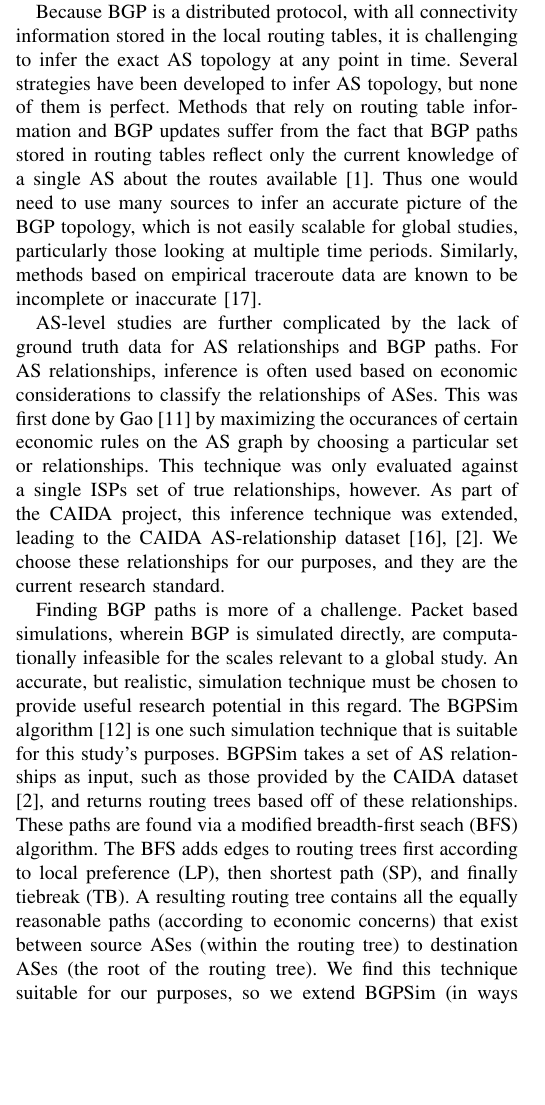
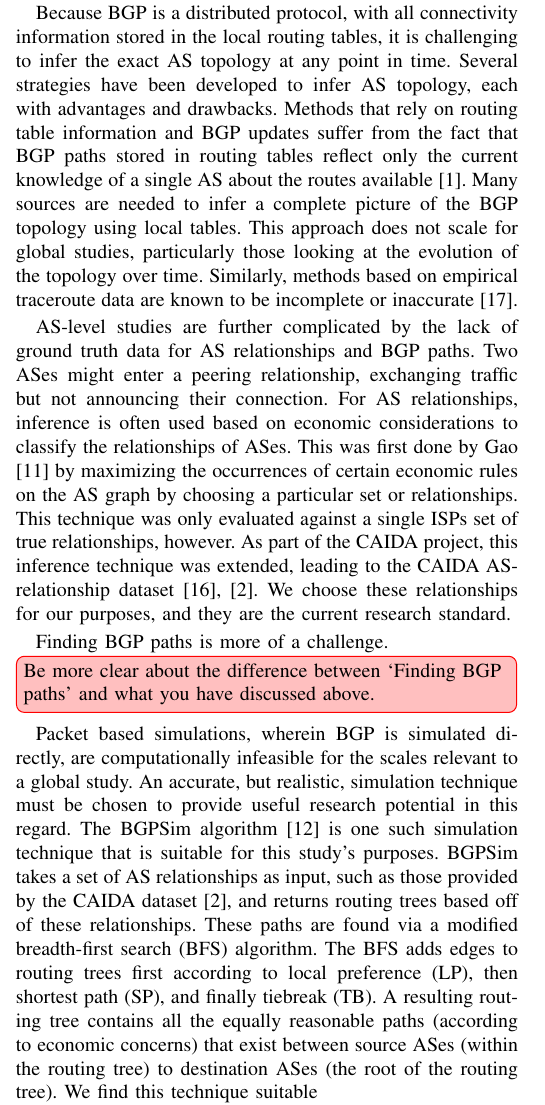
Before and after one commit to KirtusLeyba/BGPSimPy, a LaTeX paper (Paper/paper.tex, which reads Paper/background.tex): part of one column of page 2 of 9, cut so that both start at the same text, the shorter picture padded with empty space. Compiled offline with pdfLaTeX; a missing font is replaced by an installed copy or a similar font; a LaTeX package or settings file that is missing is left out.

Commit message:
Updates to background

```diff
--- a/Paper/background.tex
+++ b/Paper/background.tex
@@ -1,25 +1,36 @@
 \section{Background}
 
-The AS-layer is the highest level of organization of the Internet, with each individual AS represents a separately administered network, for example, a large ISP, a university network, or a government entity. The Border Gateway Protocol (BGP) is used to route traffic among ASes \cite{bgp}.  AS-level routes are known as \emph{paths} and are specified by routing tables stored locally in each AS. These tables express known connections to other ASes and local preferences for how data are routed, e.g., if there are multiple paths to a single destination, an AS may prefer the path that costs the least.
+The AS-layer is the highest level of organization of the Internet, with each
+individual AS represents a separately administered network, for example, a
+large ISP, a university network, or a government entity. The Border Gateway
+Protocol (BGP) is used to route traffic among ASes \cite{bgp}.  AS-level routes
+are known as \emph{paths} and are specified by routing tables stored locally in
+each AS. These tables express known connections to other ASes and local
+preferences for how data are routed, e.g., if there are multiple paths to a
+single destination, an AS may prefer the path that costs the least.
 
 Because BGP is a distributed protocol, with all connectivity
 information stored in the local routing tables, it is challenging to
-infer the exact AS topology at any point in time.  Several strategies have been developed to infer AS topology, but none of them is perfect.  Methods that rely
+infer the exact AS topology at any point in time.  Several strategies have been
+developed to infer AS topology, each with advantages and drawbacks.  Methods that rely
 on routing table information and BGP
 updates suffer from the fact that BGP paths stored in routing tables
 reflect only the current knowledge of a single AS about the routes
 available~\cite{BGPStream}.
 % FIXME: Not sure what BGPStream citation is for.  We need a different citation for RIPE unless that is what BGPStream is.
-Thus one would need to use many sources to infer an accurate
-picture of the BGP topology, which is not easily scalable for
-global studies, particularly those looking at multiple time periods.
-Similarly, methods based on empirical traceroute data are known to be incomplete or inaccurate~\cite{tracerouteProblems}.
+Many sources are needed to infer a complete picture of the BGP topology using local tables.
+This approach does not scale for
+global studies, particularly those looking at the evolution of the
+topology over time.
+Similarly, methods based on empirical traceroute data are known to be
+incomplete or inaccurate~\cite{tracerouteProblems}.
 
 \par AS-level studies are further complicated by the lack of ground
-truth data for AS relationships and BGP paths. For AS relationships,
+truth data for AS relationships and BGP paths. Two ASes might enter a peering relationship,
+exchanging traffic but not announcing their connection. For AS relationships,
 inference is often used based on economic considerations to classify
 the relationships of ASes. This was first done by Gao \cite{gao} by
-maximizing the occurances of certain economic rules on the AS graph by
+maximizing the occurrences of certain economic rules on the AS graph by
 choosing a particular set or relationships. This technique was only
 evaluated against a single ISPs set of true relationships, however. As
 part of the CAIDA project, this inference technique was extended,
@@ -28,7 +39,8 @@ leading to the CAIDA AS-relationship dataset \cite{CAIDApaper},
 are the current research standard.
 
 \par Finding BGP paths is more of
-a challenge. Packet based simulations, wherein BGP is simulated
+a challenge.\Ben[inline]{Be more clear about the difference between `Finding BGP paths' and what you have discussed above.}
+Packet based simulations, wherein BGP is simulated
 directly, are computationally infeasible for the scales relevant to a
 global study. An accurate, but realistic, simulation technique must be
 chosen to provide useful research potential in this regard.  The
@@ -37,11 +49,11 @@ that is suitable for this study's purposes. BGPSim takes a set of AS
 relationships as input, such as those provided by the CAIDA dataset
 \cite{CAIDA}, and returns routing trees based off of these
 relationships. These paths are found via a modified breadth-first
-seach (BFS) algorithm. The BFS adds edges to routing trees first
+search (BFS) algorithm. The BFS adds edges to routing trees first
 according to local preference (LP), then shortest path (SP), and
 finally tiebreak (TB).  A resulting routing tree contains all the
 equally reasonable paths (according to economic concerns) that exist
 between source ASes (within the routing tree) to destination ASes (the
-root of the routing tree). We find this technique suitable for our
-purposes, so we extend BGPSim (in ways explained further in this
+root of the routing tree). We find this technique suitable \Ben[inline]{Why is it suitable?} for our
+purposes. We use the basic approach of BGPSim (in ways explained further in this
 paper) as part of \toolname{}.
```
